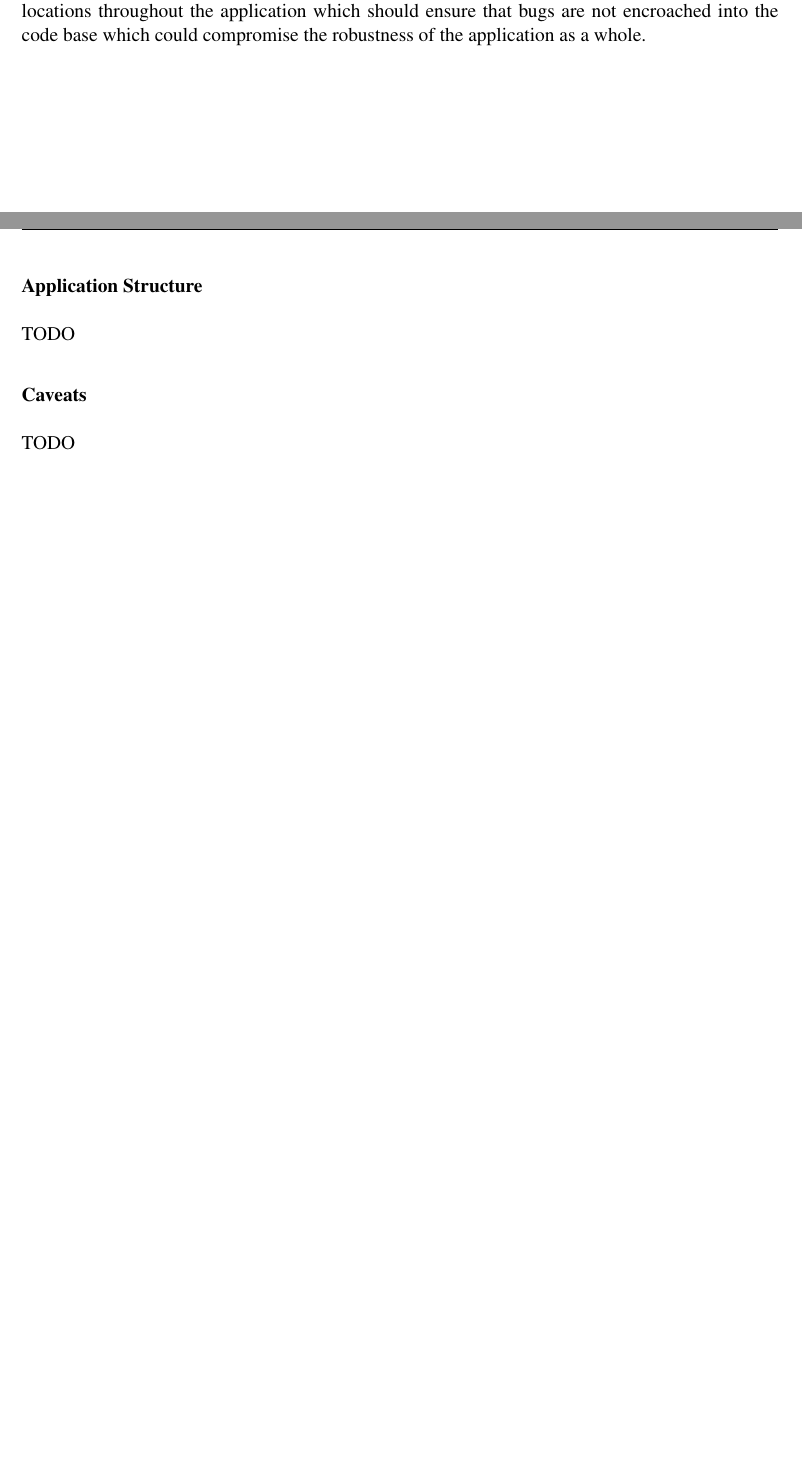
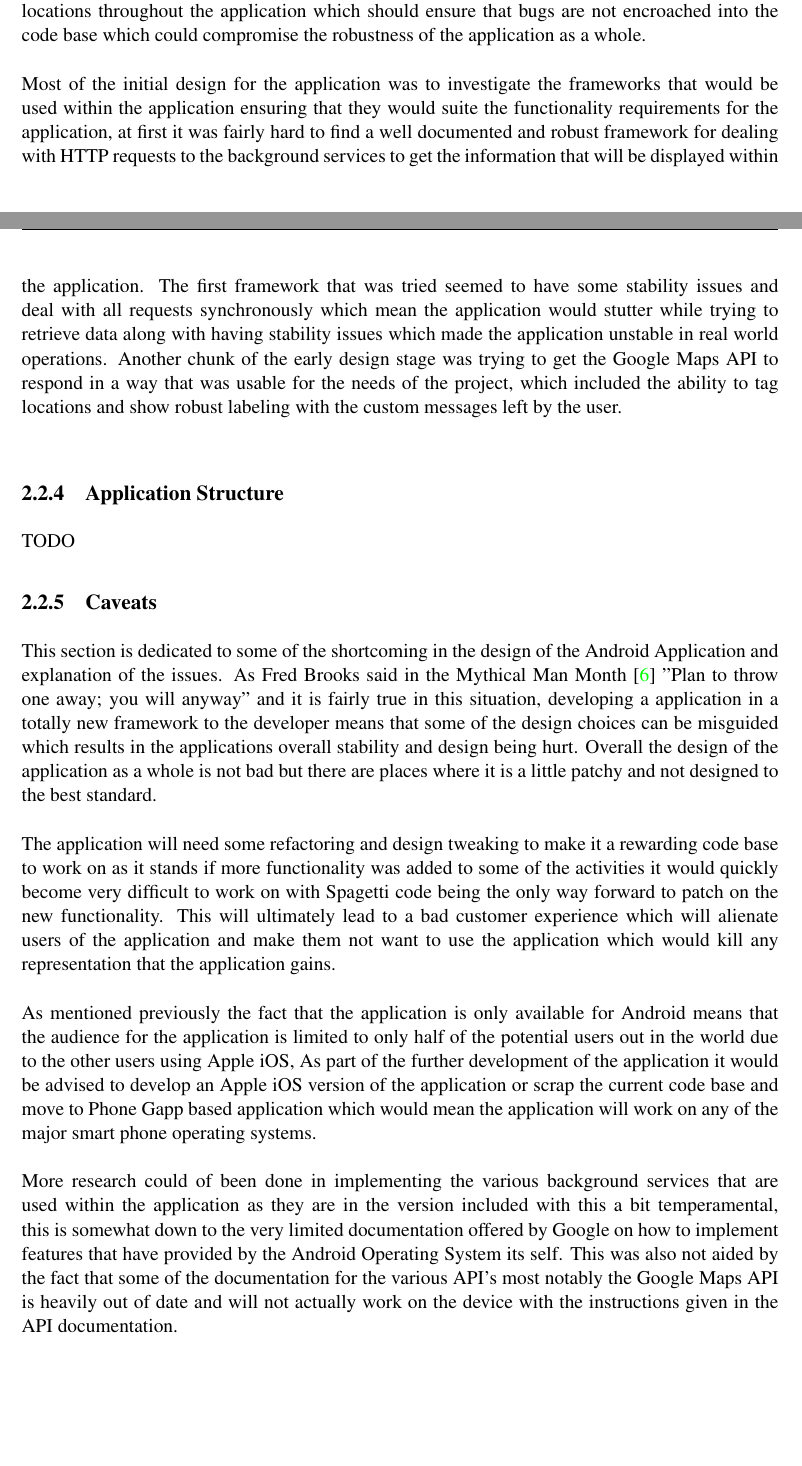
Before and after one commit to XeTK/CS39440-Dissertation-Misc, a LaTeX thesis (final report/dissertation.tex, which reads final report/Chapter2/chapter2.tex, final report/References/references.bib): two parts of pages 22 and 23 of 65, joined at a grey line, cut so that both start at the same text, the shorter picture padded with empty space. Compiled offline with pdfLaTeX.

Commit message:
Caveats covered

```diff
--- a/final report/Chapter2/chapter2.tex
+++ b/final report/Chapter2/chapter2.tex
@@ -209,20 +209,23 @@ As mentioned previously the application was developed in a evolutionary way, wit
 \\
 In the early thoughts about the layout and design of the application it was apparent that a model view controller approach should be taken to the design of each parts of the application, meaning that data structures, and viewing of the data are segregated out and there is a interconnecting layer between them to create a structure that is decoupled meaning that code is not written specifically to do one job and can be reused in many places to do many jobs which simplifies duplicated code and should ensure that code only has to be debugged in one place and is not copied to multiple locations throughout the application which should ensure that bugs are not encroached into the code base which could compromise the robustness of the application as a whole.\\
 \\
+Most of the initial design for the application was to investigate the frameworks that would be used within the application ensuring that they would suite the functionality requirements for the application, at first it was fairly hard to find a well documented and robust framework for dealing with HTTP requests to the background services to get the information that will be displayed within the application. The first framework that was tried seemed to have some stability issues and deal with all requests synchronously which mean the application would stutter while trying to retrieve data along with having stability issues which made the application unstable in real world operations. Another chunk of the early design stage was trying to get the Google Maps API to respond in a way that was usable for the needs of the project, which included the ability to tag locations and show robust labeling with the custom messages left by the user.\\
 
-
-\subsubsection*{Application Structure}
+\subsection{Application Structure}
 \label{sec:android_application_structure}
 
 {TODO}
 
-\subsubsection*{Caveats}
+\subsection{Caveats}
 
-{TODO}
-
-% Talk about first time using android.
-
-
+This section is dedicated to some of the shortcoming in the design of the Android Application and explanation of the issues. As Fred Brooks said in the Mythical Man Month \cite{fredbrooks:throwoneaway:1995:online} "Plan to throw one away; you will anyway" and it is fairly true in this situation, developing a application in a totally new framework to the developer means that some of the design choices can be misguided which results in the applications overall stability and design being hurt. Overall the design of the application as a whole is not bad but there are places where it is a little patchy and not designed to the best standard.\\
+\\
+The application will need some refactoring and design tweaking to make it a rewarding code base to work on as it stands if more functionality was added to some of the activities it would quickly become very difficult to work on with Spagetti code being the only way forward to patch on the new functionality. This will ultimately lead to a bad customer experience which will alienate users of the application and make them not want to use the application which would kill any representation that the application gains.\\
+\\
+As mentioned previously the fact that the application is only available for Android means that the audience for the application is limited to only half of the potential users out in the world due to the other users using Apple iOS, As part of the further development of the application it would be advised to develop an Apple iOS version of the application or scrap the current code base and move to Phone Gapp based application which would mean the application will work on any of the major smart phone operating systems.\\
+\\
+More research could of been done in implementing the various background services that are used within the application as they are in the version included with this a bit temperamental, this is somewhat down to the very limited documentation offered by Google on how to implement features that have provided by the Android Operating System its self. This was also not aided by the fact that some of the documentation for the various API's most notably the Google Maps API is heavily out of date and will not actually work on the device with the instructions given in the API documentation.\\
+\\
 
 \section{Server Side}
 
--- a/final report/References/references.bib
+++ b/final report/References/references.bib
@@ -1079,2 +1079,3 @@
 		Date-Added = {Fri Feb 12 2010 09:31:07 GMT+0000 (GMT)},
 		Date-Modified = {Fri Feb 12 2010 09:31:07 GMT+0000 (GMT)},
+		Keywords = {Plan To Throw One Away},
@@ -1082 +1082,6 @@
 		Lastchecked = {Mon Apr 20 2015 11:08:36 GMT+0100 (BST)},
+		Title = {Plan To Throw One Away},
+		Year = {1995},
+		Month = {August},
+		Url = {http://c2.com/cgi/wiki/wiki?PlanToThrowOneAway},
+		Bdsk-Url-1 = {http://c2.com/cgi/wiki/wiki?PlanToThrowOneAway}}
```
Also changed, not shown: final report/dissertation.bbl, final report/Chapter2/chapter2.tex (6 more changed lines), final report/References/references.bib (8 more changed lines), 11 other files.
